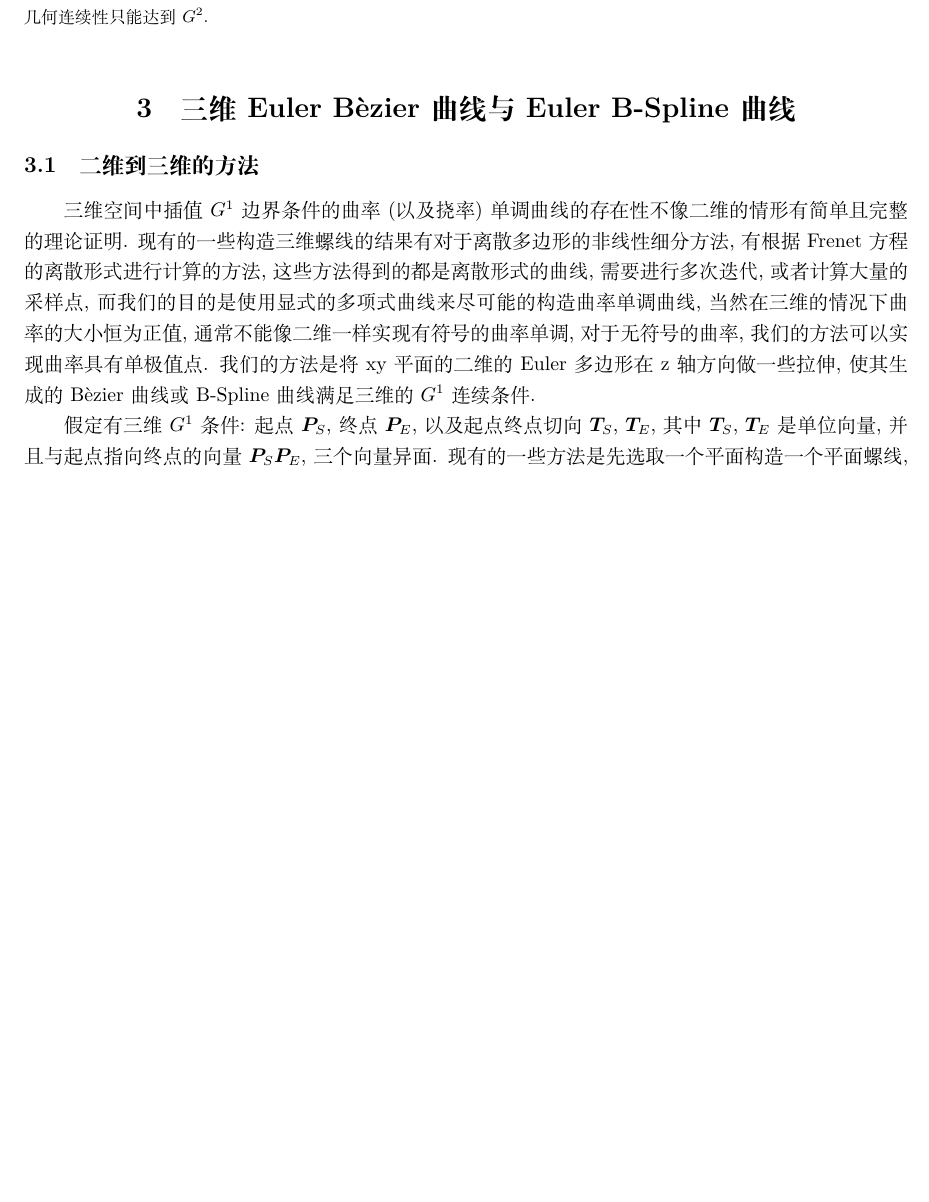
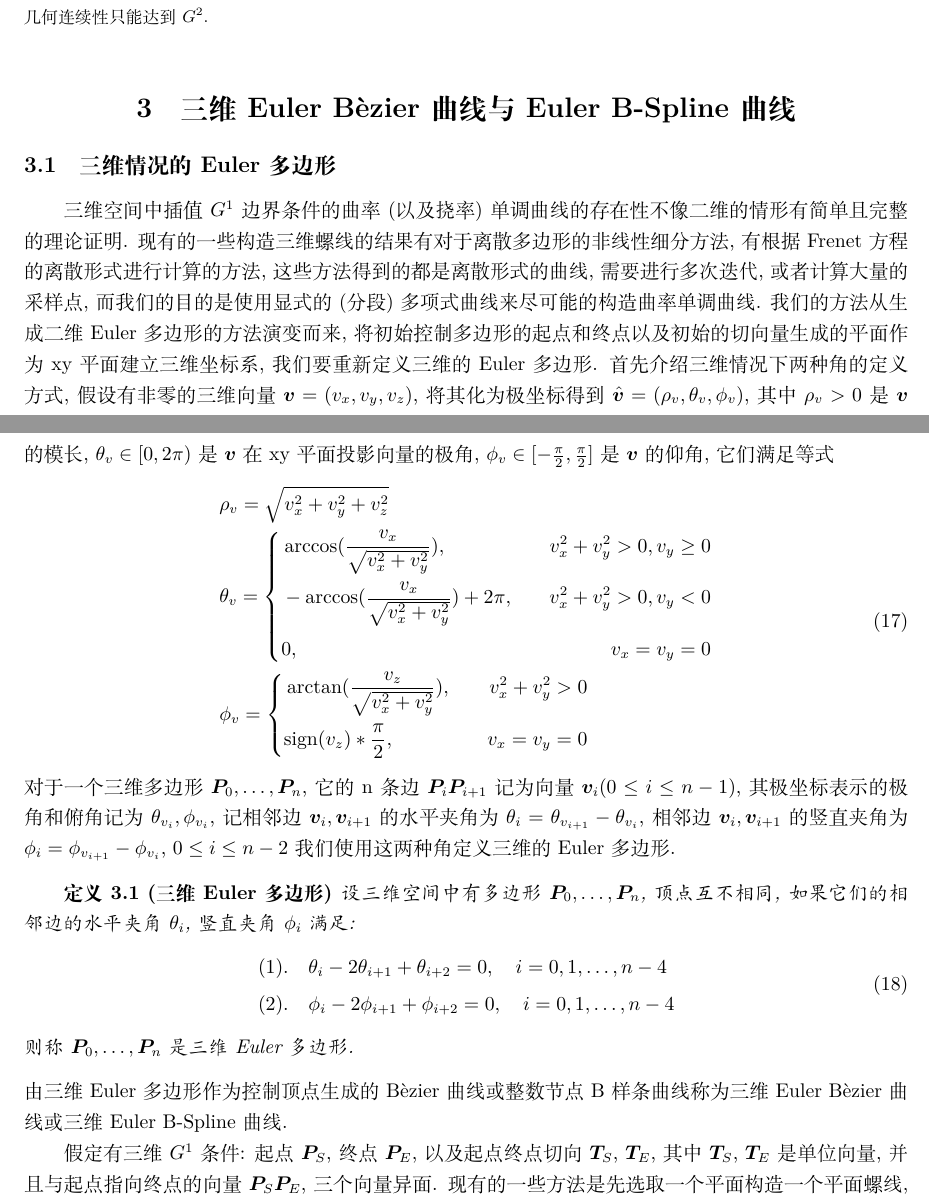
Before and after one commit to Chirality88K/ChiralityDissertation, a LaTeX thesis (ChiralityDissertation.tex): part of page 7 of 8 before the commit and two parts of pages 7 and 8 of 9 after it, the two joined at a grey line, cut so that both start at the same text, the shorter picture padded with empty space. Compiled offline with XeLaTeX.

Commit message:
三维Euler

```diff
--- a/ChiralityDissertation.tex
+++ b/ChiralityDissertation.tex
@@ -246,8 +246,39 @@ linkcolor=black
 		\caption{\small{对正五角星的每一个角做圆角, 圆角的起点和终点均为各边中点. 左图: 使用Euler B\`ezier曲线生成, 钝角的圆角曲线是两段4次曲线, 锐角的圆角为两段7次曲线. 右图: 使用Euler B-Spline曲线生成, 所有曲线均为三次. 两个例子都表现出了$G^2$连续性, B\`ezier曲线次数更高, 每一段内的几何连续性也更高, B-Spline曲线次数恒定, 但由于拼接, 几何连续性只能达到$G^2$.}}
 	\end{figure}
 	 \section{三维Euler B\`{e}zier 曲线与Euler B-Spline 曲线}
-	 \subsection{二维到三维的方法}
-	 三维空间中插值$G^1$边界条件的曲率(以及挠率)单调曲线的存在性不像二维的情形有简单且完整的理论证明. 现有的一些构造三维螺线的结果有对于离散多边形的非线性细分方法, 有根据Frenet方程的离散形式进行计算的方法, 这些方法得到的都是离散形式的曲线, 需要进行多次迭代, 或者计算大量的采样点, 而我们的目的是使用显式的多项式曲线来尽可能的构造曲率单调曲线, 当然在三维的情况下曲率的大小恒为正值, 通常不能像二维一样实现有符号的曲率单调, 对于无符号的曲率, 我们的方法可以实现曲率具有单极值点. 我们的方法是将xy平面的二维的Euler多边形在z轴方向做一些拉伸, 使其生成的B\`ezier曲线或B-Spline曲线满足三维的$G^1$连续条件. \par
+	 \subsection{三维情况的Euler多边形}
+	 三维空间中插值$G^1$边界条件的曲率(以及挠率)单调曲线的存在性不像二维的情形有简单且完整的理论证明. 现有的一些构造三维螺线的结果有对于离散多边形的非线性细分方法, 有根据Frenet方程的离散形式进行计算的方法, 这些方法得到的都是离散形式的曲线, 需要进行多次迭代, 或者计算大量的采样点, 而我们的目的是使用显式的(分段)多项式曲线来尽可能的构造曲率单调曲线. 我们的方法从生成二维Euler多边形的方法演变而来, 将初始控制多边形的起点和终点以及初始的切向量生成的平面作为xy平面建立三维坐标系, 我们要重新定义三维的Euler多边形. 首先介绍三维情况下两种角的定义方式, 假设有非零的三维向量$\boldsymbol{v}=(v_x,v_y,v_z)$, 将其化为极坐标得到$\hat{\boldsymbol{v}}=(\rho_v,\theta_v,\phi_v)$, 其中$\rho_v>0$是$\boldsymbol{v}$的模长, $\theta_v\in[0,2\pi)$是$\boldsymbol{v}$在xy平面投影向量的极角, $\phi_v\in[-\frac{\pi}2,\frac{\pi}2]$是$\boldsymbol{v}$的仰角, 它们满足等式
+	 \begin{equation}
+	 \begin{aligned}
+	 &\rho_v = \sqrt{v_x^2+v_y^2+v_z^2}\\
+	 &\theta_v =
+	 \left\{
+	 \begin{aligned}
+	 &\arccos(\frac{v_x}{\sqrt{v_x^2+v_y^2}}),\quad &v_x^2+v_y^2>0, v_y\geq0\\
+	 &-\arccos(\frac{v_x}{\sqrt{v_x^2+v_y^2}})+2\pi, \quad &v_x^2+v_y^2>0, v_y<0\\
+	 &0, \quad &v_x=v_y=0
+	 \end{aligned}
+	 \right.\\
+	 &\phi_v = \left\{
+	 \begin{aligned}
+	 &\arctan(\frac{v_z}{\sqrt{v_x^2+v_y^2}}),\quad &v_x^2+v_y^2>0\\
+	 &\mathrm{sign}(v_z)*\frac{\pi}2,\quad &v_x=v_y=0
+	 \end{aligned}
+	 \right.
+	 \end{aligned}
+	 \end{equation} 对于一个三维多边形$\boldsymbol{P}_0,\dots,\boldsymbol{P}_n$, 它的n条边$\boldsymbol{P}_i\boldsymbol{P}_{i+1}$记为向量$\boldsymbol{v}_i(0\leq i\leq n-1)$, 其极坐标表示的极角和俯角记为$\theta_{v_i}, \phi_{v_i}$, 记相邻边$\boldsymbol{v}_i, \boldsymbol{v}_{i+1}$的水平夹角为$\theta_i = \theta_{v_{i+1}}-\theta_{v_i}$, 相邻边$\boldsymbol{v}_i, \boldsymbol{v}_{i+1}$的竖直夹角为$\phi_i = \phi_{v_{i+1}}-\phi_{v_i}$, $0\leq i\leq n-2$我们使用这两种角定义三维的Euler多边形.
+	 \begin{definition}[三维Euler多边形]\label{EP3D_Def}
+
+	 	设三维空间中有多边形$\boldsymbol{P}_0,\dots,\boldsymbol{P}_n$, 顶点互不相同, 如果它们的相邻边的水平夹角$\theta_i$, 竖直夹角$\phi_i$满足:
+	 	\begin{equation}
+	 		\begin{aligned}
+	 		(1).\quad &\theta_i-2\theta_{i+1}+\theta_{i+2} = 0,\quad i=0,1,\dots,n-4\\
+	 		(2).\quad &\phi_i-2\phi_{i+1}+\phi_{i+2} = 0,\quad i=0,1,\dots,n-4
+	 		\end{aligned}
+	 	\end{equation}
+	 	则称$\boldsymbol{P}_0,\dots,\boldsymbol{P}_n$是三维Euler多边形.
+	 \end{definition}
+	 由三维Euler多边形作为控制顶点生成的B\`ezier曲线或整数节点B样条曲线称为三维Euler B\`ezier曲线或三维Euler B-Spline曲线. \par
 	 假定有三维$G^1$条件: 起点$\boldsymbol{P}_S$, 终点$\boldsymbol{P}_E$, 以及起点终点切向$\boldsymbol{T}_S$, $\boldsymbol{T}_E$, 其中$\boldsymbol{T}_S$, $\boldsymbol{T}_E$是单位向量, 并且与起点指向终点的向量$\boldsymbol{P}_S\boldsymbol{P}_E$, 三个向量异面. 现有的一些方法是先选取一个平面构造一个平面螺线, 然后通过一些迭代计算来逼近目标的$G^1$条件. 我们选取平面的依据是该平面应当满足与$\boldsymbol{T}_S$和$\boldsymbol{T}_E$夹角一致, 并且平面要经过$\boldsymbol{P}_S$和$\boldsymbol{P}_E$. 我们把这个平面叫做中间平面$\mathcal{P}$. 平面$\mathcal{P}$的单位法向量记为$\boldsymbol{n}_\mathcal{P}$, 则$\boldsymbol{n}_\mathcal{P}$应当满足:
 	 \begin{equation}
 	 	\boldsymbol{n}_\mathcal{P}\cdot\boldsymbol{T}_S+\boldsymbol{n}_\mathcal{P}\cdot\boldsymbol{T}_E = 0,
```
Also changed, not shown: ChiralityDissertation.pdf.
